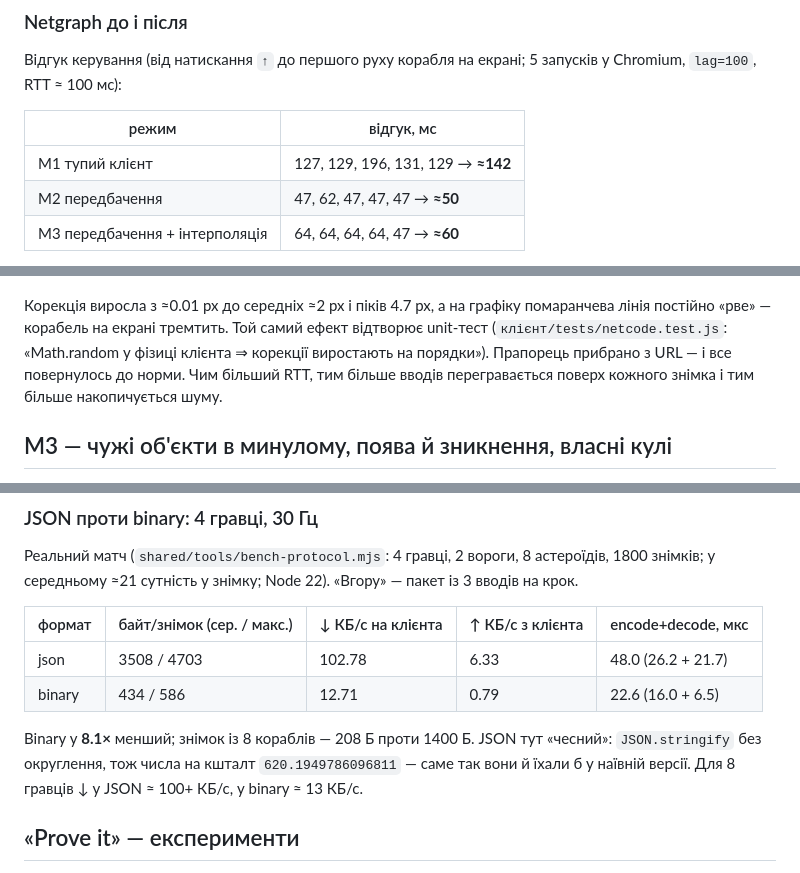
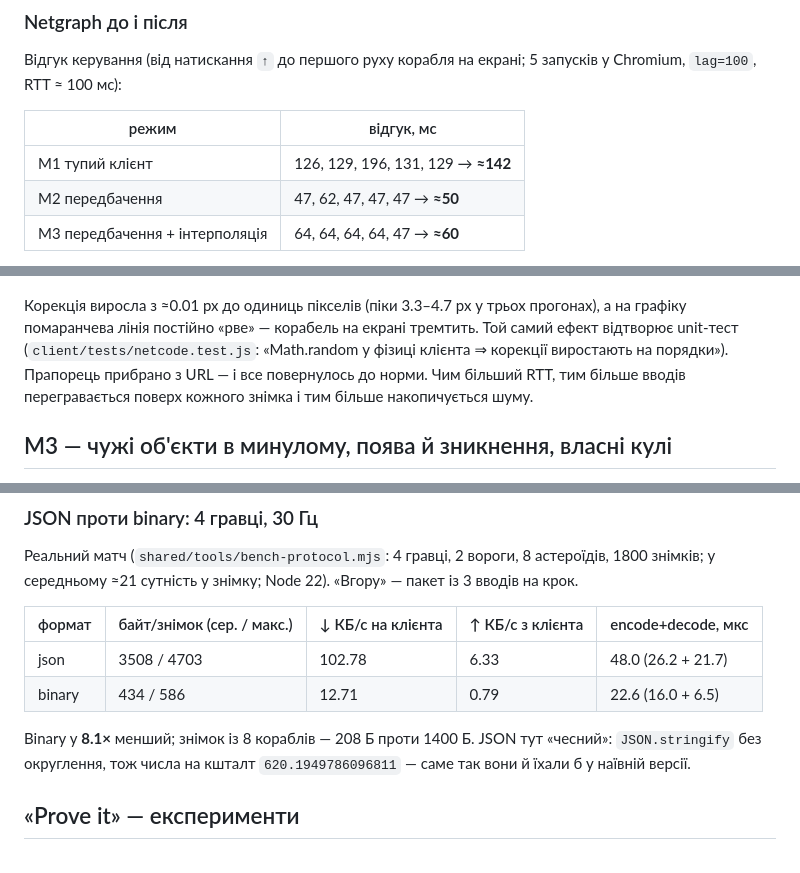
Before and after one commit to cu6estar/tank-game-lab-01, a Markdown page: README.md, 3 parts joined by grey strips. GitHub-like rendering.

Commit message:
README: fix numbers and typos
Co-Authored-By: Claude Sonnet 5.5 <noreply@anthropic.com>
Claude-Session: https://claude.ai/code/session_01Q2CV3nZQJQQtBtc38jkUEr

```diff
--- a/README.md
+++ b/README.md
@@ -98,7 +98,7 @@ client/
 
 | режим                          | відгук, мс                         |
 | ------------------------------ | ---------------------------------- |
-| M1 тупий клієнт                | 127, 129, 196, 131, 129 → **≈142** |
+| M1 тупий клієнт                | 126, 129, 196, 131, 129 → **≈142** |
 | M2 передбачення                | 47, 62, 47, 47, 47 → **≈50**       |
 | M3 передбачення + інтерполяція | 64, 64, 64, 64, 47 → **≈60**       |
 
@@ -116,7 +116,7 @@ client/
 
 ![netgraph з ?break=random: помаранчева лінія корекції стрибає до 3–5 px](docs/screenshots/netgraph-break-random.png)
 
-Корекція виросла з ≈0.01 px до середніх ≈2 px і піків 4.7 px, а на графіку помаранчева лінія постійно «рве» — корабель на екрані тремтить. Той самий ефект відтворює unit-тест (`клієнт/tests/netcode.test.js`: «Math.random у фізиці клієнта ⇒ корекції виростають на порядки»). Прапорець прибрано з URL — і все повернулось до норми. Чим більший RTT, тим більше вводів перегравається поверх кожного знімка і тим більше накопичується шуму.
+Корекція виросла з ≈0.01 px до одиниць пікселів (піки 3.3–4.7 px у трьох прогонах), а на графіку помаранчева лінія постійно «рве» — корабель на екрані тремтить. Той самий ефект відтворює unit-тест (`client/tests/netcode.test.js`: «Math.random у фізиці клієнта ⇒ корекції виростають на порядки»). Прапорець прибрано з URL — і все повернулось до норми. Чим більший RTT, тим більше вводів перегравається поверх кожного знімка і тим більше накопичується шуму.
 
 ## M3 — чужі об'єкти в минулому, поява й зникнення, власні кулі
 
@@ -154,7 +154,7 @@ client/
 | json   | 3508 / 4703                | 102.78            | 6.33             | 48.0 (26.2 + 21.7) |
 | binary | 434 / 586                  | 12.71             | 0.79             | 22.6 (16.0 + 6.5)  |
 
-Binary у **8.1×** менший; знімок із 8 кораблів — 208 Б проти 1400 Б. JSON тут «чесний»: `JSON.stringify` без округлення, тож числа на кшталт `620.1949786096811` — саме так вони й їхали б у наївній версії. Для 8 гравців ↓ у JSON ≈ 100+ КБ/с, у binary ≈ 13 КБ/с.
+Binary у **8.1×** менший; знімок із 8 кораблів — 208 Б проти 1400 Б. JSON тут «чесний»: `JSON.stringify` без округлення, тож числа на кшталт `620.1949786096811` — саме так вони й їхали б у наївній версії.
 
 ## «Prove it» — експерименти
 
```
Also changed, not shown: other parts of README.md (+2 -2 lines).
